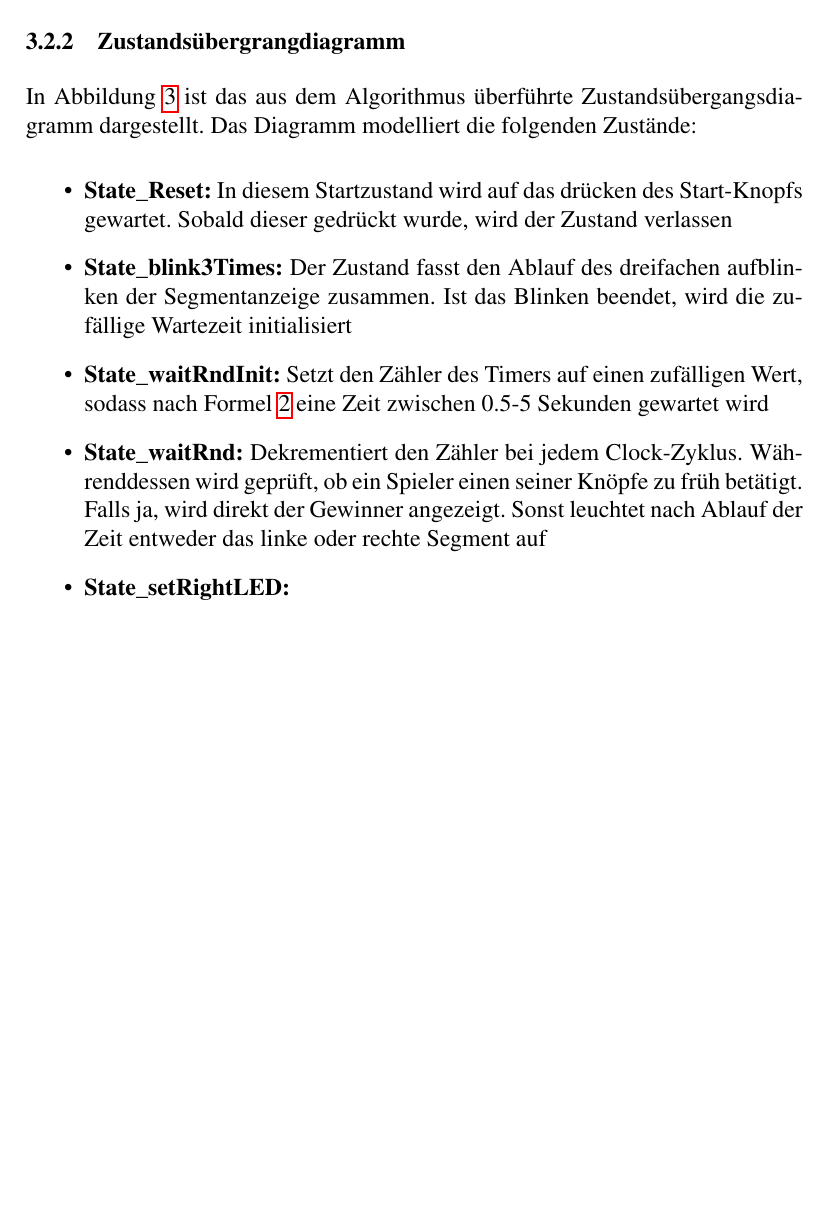
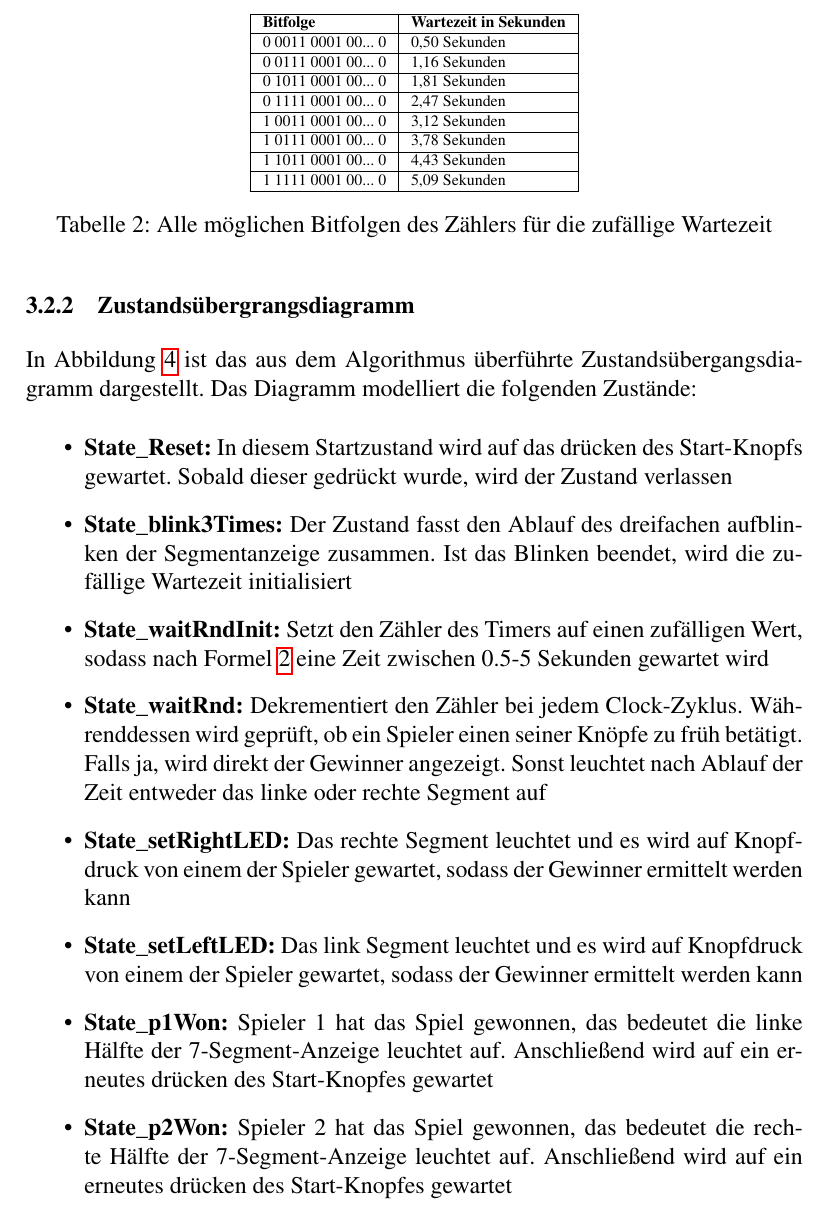
Before and after one commit to matzeschoppe/hwsys-kurprojekt, a LaTeX document (Ausarbeitungen/schoppem/ausarbeitung.tex): part of page 9 of 12 before the commit and part of page 10 of 13 after it, cut at the place of the change, the shorter picture padded with empty space. The pictures show the PDF file Ausarbeitungen/schoppem/ausarbeitung.pdf that the author committed with the source; the source files are stored in an older character set and shown here as Unicode.

Commit message:
added section random generation

```diff
--- a/Ausarbeitungen/schoppem/ausarbeitung.tex
+++ b/Ausarbeitungen/schoppem/ausarbeitung.tex
@@ -248,2 +252 @@
 
-	\subsubsection{Zustandsübergrangdiagramm}
@@ -249,0 +257 @@
+		\captionof{figure}[random]{Wertevergabe des Zählers für die zufällige Wartezeit}
@@ -250,3 +265,32 @@
+	\begin{table}[H]
+		\scriptsize
+		\centering
+		\begin{tabular}{ | l | l | }
+			\hline
+			\textbf{Bitfolge} & \textbf{Wartezeit in Sekunden} \\
+			\hline
+			0 0011 0001 00... 0 & 0,50 Sekunden\\
+			\hline
+			0 0111 0001 00... 0 & 1,16 Sekunden\\
+			\hline
+			0 1011 0001 00... 0 & 1,81 Sekunden\\
+			\hline
+			0 1111 0001 00... 0 & 2,47 Sekunden\\
+			\hline
+			1 0011 0001 00... 0 & 3,12 Sekunden\\
+			\hline
+			1 0111 0001 00... 0 & 3,78 Sekunden\\
+			\hline
+			1 1011 0001 00... 0 & 4,43 Sekunden\\
+			\hline
+			1 1111 0001 00... 0 & 5,09 Sekunden\\
+			\hline
+		\end{tabular}
+		\caption{Alle möglichen Bitfolgen des Zählers für die zufällige Wartezeit}
+		\label{tab:counterStates}
+		\normalsize
+	\end{table}
+	\subsubsection{Zustandsübergrangsdiagramm}
 	In Abbildung \ref{fig:stateDiagram} ist das aus dem Algorithmus überführte Zustandsübergangsdiagramm dargestellt. Das Diagramm modelliert die folgenden Zustände:
 
 	\begin{itemize}
@@ -254,4 +298,4 @@
 		\item \textbf{State\textunderscore blink3Times:} Der Zustand fasst den Ablauf des dreifachen aufblinken der Segmentanzeige zusammen. Ist das Blinken beendet, wird die zufällige Wartezeit initialisiert
 		\item \textbf{State\textunderscore waitRndInit:} Setzt den Zähler des Timers auf einen zufälligen Wert, sodass nach Formel \ref{eq:clkCount} eine Zeit zwischen 0.5-5 Sekunden gewartet wird
 		\item \textbf{State\textunderscore waitRnd:} Dekrementiert den Zähler bei jedem Clock-Zyklus. Währenddessen wird geprüft, ob ein Spieler einen seiner Knöpfe zu früh betätigt. Falls ja, wird direkt der Gewinner angezeigt. Sonst leuchtet nach Ablauf der Zeit entweder das linke oder rechte Segment auf
-		\item \textbf{State\textunderscore setRightLED:}
+		\item \textbf{State\textunderscore setRightLED:} Das rechte Segment leuchtet und es wird auf Knopfdruck von einem der Spieler gewartet, sodass der Gewinner ermittelt werden kann
```
Also changed, not shown: Ausarbeitungen/schoppem/ausarbeitung.pdf, Ausarbeitungen/schoppem/pics/random.pdf (added), Ausarbeitungen/schoppem/ausarbeitung.tex (20 more changed lines), 1 other file.
